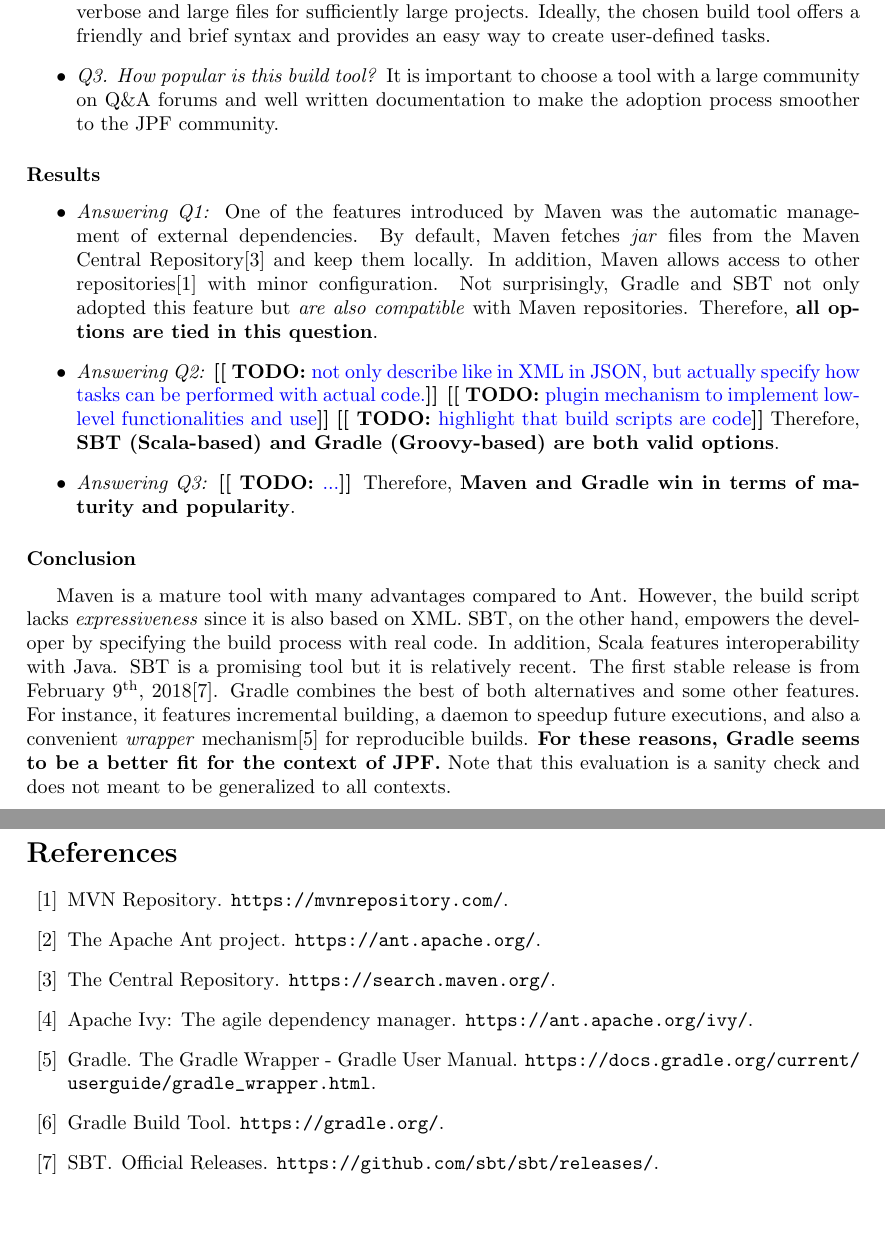
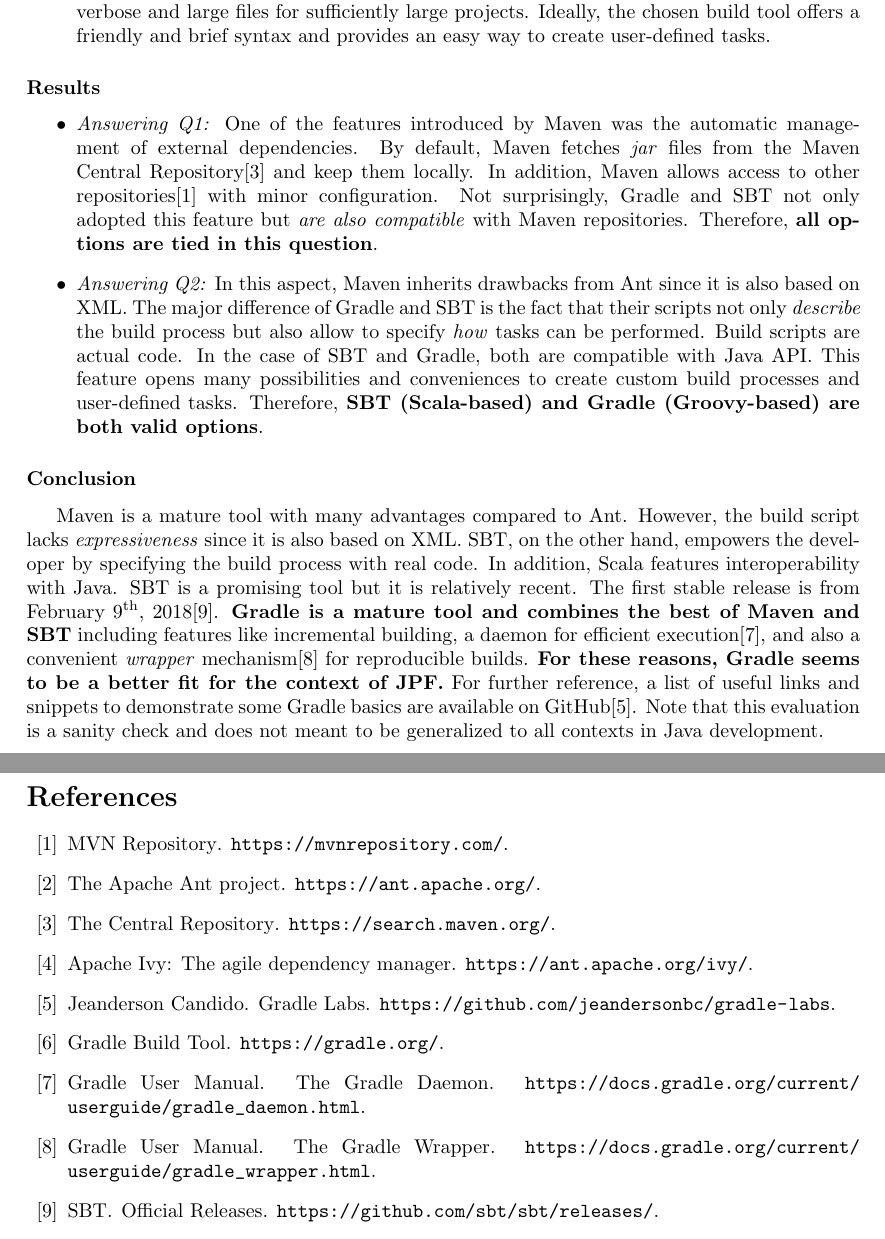
Before and after one commit to jeandersonbc/gsoc18-planning, a LaTeX document (main.tex): two parts of pages 4 and 5 of 5, joined at a grey line, cut so that both start at the same text, the shorter picture padded with empty space. Compiled offline with pdfLaTeX.

Commit message:
Done with Appendix

```diff
--- a/main.tex
+++ b/main.tex
@@ -154,9 +154,7 @@
 may lead to overly verbose and large files for sufficiently large projects.
 Ideally, the chosen build tool offers a friendly and brief syntax and provides
 an easy way to create user-defined tasks.
-\item \emph{Q3. How popular is this build tool?} It is important to choose a
-tool with a large community on Q\&A forums and well written documentation to
-make the adoption process smoother to the JPF community.
+
 \end{itemize}
 
 \subsubsection*{Results}
@@ -175,17 +173,18 @@
 Therefore, \textbf{all options are tied in this question}.
 
 \item \emph{Answering Q2:}
-\todo{not only describe like in XML in JSON, but actually specify how tasks can
-be performed with actual code.}
-\todo{plugin mechanism to implement low-level functionalities and use}
-\todo{highlight that build scripts are code}
+In this aspect, \maven{} inherits drawbacks from \ant{} since it is also based
+on XML.
+The major difference of \gradle{} and \sbt{} is the fact that their scripts not
+only \emph{describe} the build process but also allow to specify \emph{how}
+tasks can be performed.
+Build scripts are actual code.
+In the case of \sbt{} and \gradle{}, both are compatible with Java API.
+This feature opens many possibilities and conveniences to create custom build
+processes and user-defined tasks.
 Therefore, \textbf{\sbt{} (Scala-based) and \gradle{} (Groovy-based) are both
 valid options}.
 
-\item \emph{Answering Q3:}
-\todo{...}
-Therefore, \textbf{\maven{} and \gradle{} win in terms of maturity and
-popularity}.
 \end{itemize}
 
 \subsubsection*{Conclusion}
@@ -198,14 +197,16 @@
 \sbt{} is a promising tool but it is relatively recent.
 The first stable release is from February 9\textsuperscript{th},
 2018\cite{page:sbt-release}.
-\gradle{} combines the best of both alternatives and some other features.
-For instance, it features incremental building, a daemon to speedup future
-executions, and also a convenient \emph{wrapper}
+\textbf{\gradle{} is a mature tool and combines the best of \maven{} and \sbt{}}
+including features like incremental building, a daemon for efficient
+execution\cite{page:gradle-daemon}, and also a convenient \emph{wrapper}
 mechanism\cite{page:gradle-wrapper} for reproducible builds.
 \textbf{For these reasons, \gradle{} seems to be a better fit for the context
 of JPF.}
+For further reference, a list of useful links and snippets to demonstrate some
+\gradle{} basics are available on GitHub\cite{page:gradle-labs}.
 Note that this evaluation is a sanity check and does not meant to be
-generalized to all contexts.
+generalized to all contexts in Java development.
 
 \clearpage
 \bibliographystyle{plain}
```
Also changed, not shown: references.bib (+14 -2 lines), main.tex (2 more changed lines).
